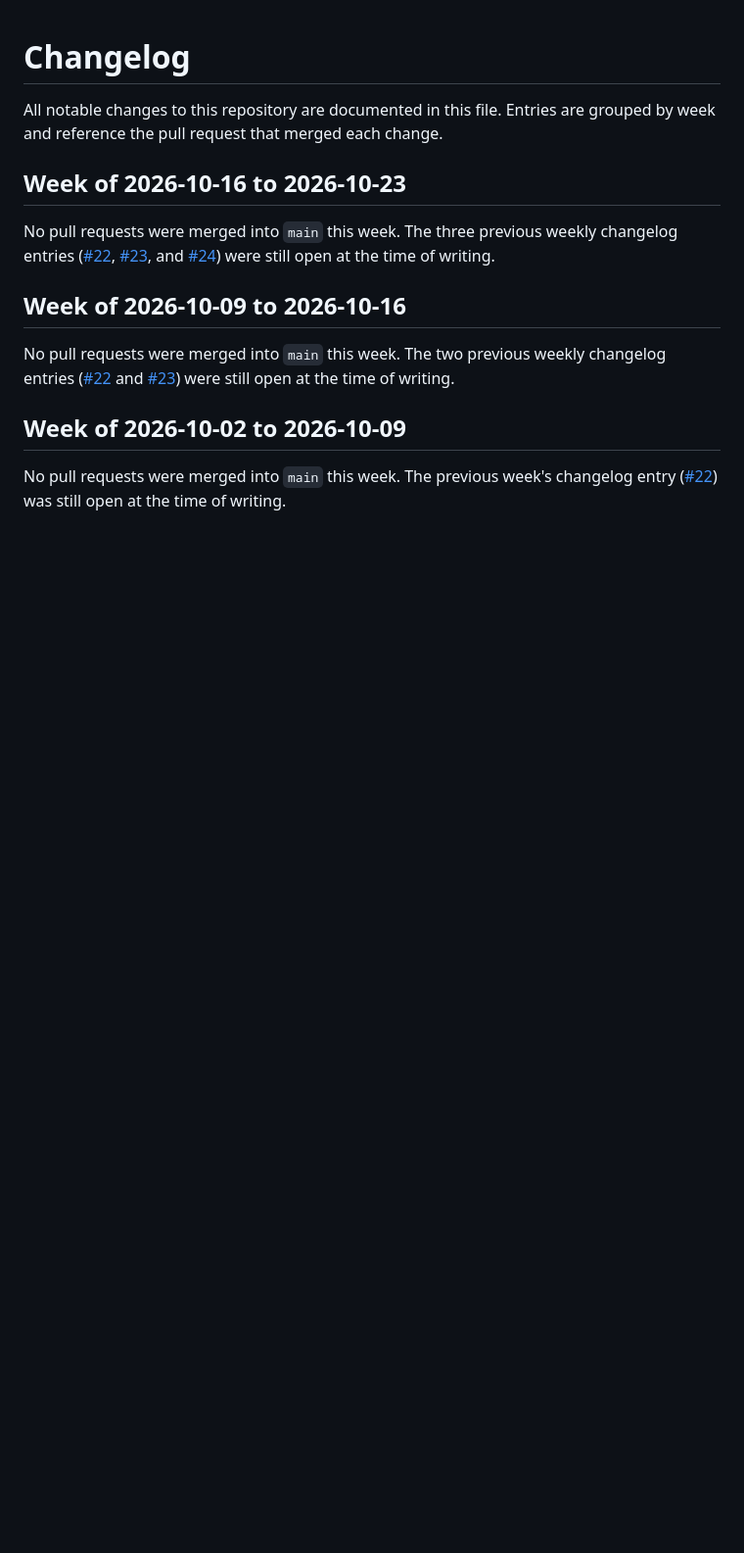
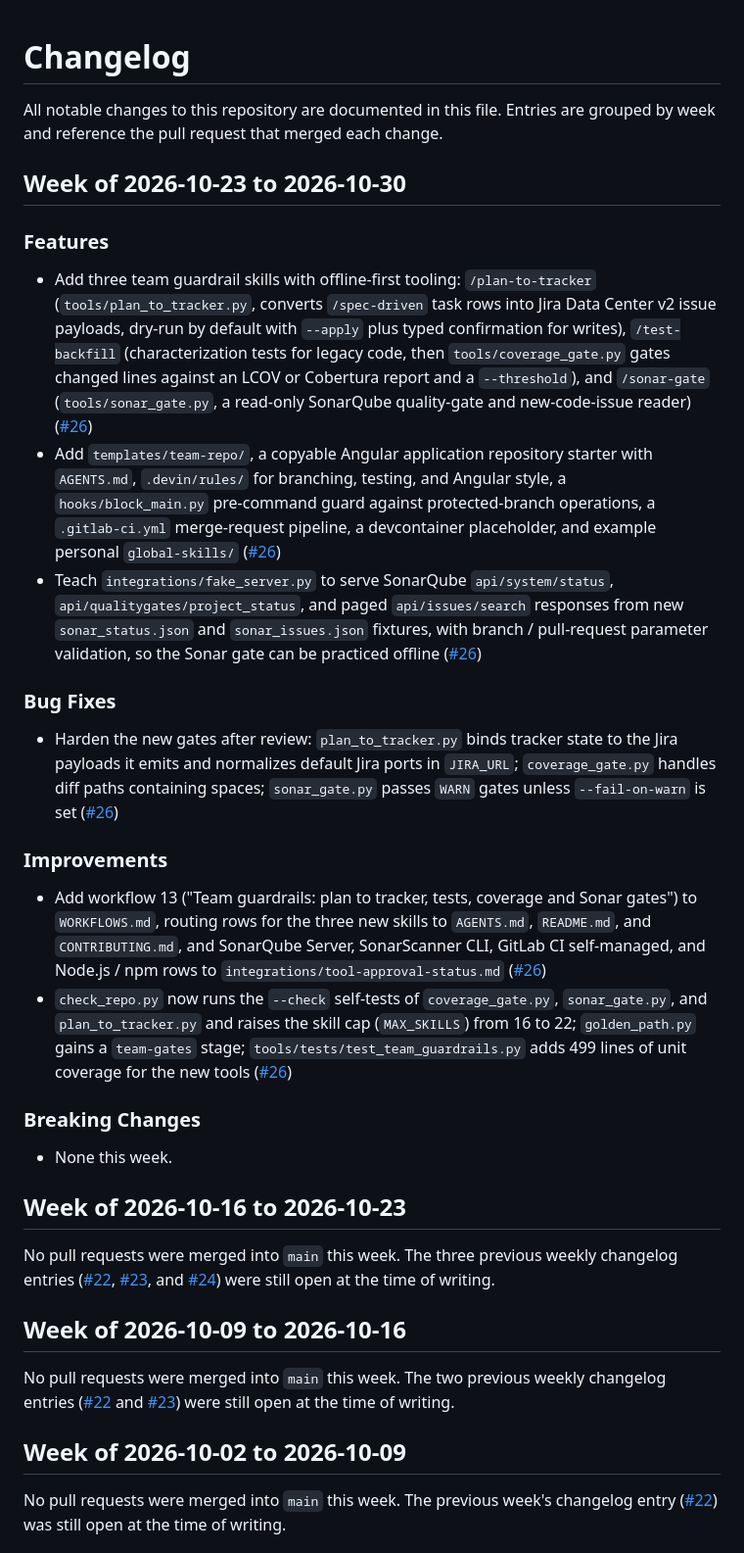
Before and after one commit to COG-GTM/AI-ENABLEMENT-ON-SITE, a Markdown page: CHANGELOG.md, the part around the change. Shown at 98% size. Drawn GitHub-style; blank space fills up the shorter version.

Commit message:
Add weekly changelog for 2026-10-23 to 2026-10-30

```diff
--- a/CHANGELOG.md
+++ b/CHANGELOG.md
@@ -2,6 +2,27 @@
 
 All notable changes to this repository are documented in this file. Entries are
 grouped by week and reference the pull request that merged each change.
+
+## Week of 2026-10-23 to 2026-10-30
+
+### Features
+
+- Add three team guardrail skills with offline-first tooling: `/plan-to-tracker` (`tools/plan_to_tracker.py`, converts `/spec-driven` task rows into Jira Data Center v2 issue payloads, dry-run by default with `--apply` plus typed confirmation for writes), `/test-backfill` (characterization tests for legacy code, then `tools/coverage_gate.py` gates changed lines against an LCOV or Cobertura report and a `--threshold`), and `/sonar-gate` (`tools/sonar_gate.py`, a read-only SonarQube quality-gate and new-code-issue reader) ([#26](https://github.com/COG-GTM/AI-ENABLEMENT-ON-SITE/pull/26))
+- Add `templates/team-repo/`, a copyable Angular application repository starter with `AGENTS.md`, `.devin/rules/` for branching, testing, and Angular style, a `hooks/block_main.py` pre-command guard against protected-branch operations, a `.gitlab-ci.yml` merge-request pipeline, a devcontainer placeholder, and example personal `global-skills/` ([#26](https://github.com/COG-GTM/AI-ENABLEMENT-ON-SITE/pull/26))
+- Teach `integrations/fake_server.py` to serve SonarQube `api/system/status`, `api/qualitygates/project_status`, and paged `api/issues/search` responses from new `sonar_status.json` and `sonar_issues.json` fixtures, with branch / pull-request parameter validation, so the Sonar gate can be practiced offline ([#26](https://github.com/COG-GTM/AI-ENABLEMENT-ON-SITE/pull/26))
+
+### Bug Fixes
+
+- Harden the new gates after review: `plan_to_tracker.py` binds tracker state to the Jira payloads it emits and normalizes default Jira ports in `JIRA_URL`; `coverage_gate.py` handles diff paths containing spaces; `sonar_gate.py` passes `WARN` gates unless `--fail-on-warn` is set ([#26](https://github.com/COG-GTM/AI-ENABLEMENT-ON-SITE/pull/26))
+
+### Improvements
+
+- Add workflow 13 ("Team guardrails: plan to tracker, tests, coverage and Sonar gates") to `WORKFLOWS.md`, routing rows for the three new skills to `AGENTS.md`, `README.md`, and `CONTRIBUTING.md`, and SonarQube Server, SonarScanner CLI, GitLab CI self-managed, and Node.js / npm rows to `integrations/tool-approval-status.md` ([#26](https://github.com/COG-GTM/AI-ENABLEMENT-ON-SITE/pull/26))
+- `check_repo.py` now runs the `--check` self-tests of `coverage_gate.py`, `sonar_gate.py`, and `plan_to_tracker.py` and raises the skill cap (`MAX_SKILLS`) from 16 to 22; `golden_path.py` gains a `team-gates` stage; `tools/tests/test_team_guardrails.py` adds 499 lines of unit coverage for the new tools ([#26](https://github.com/COG-GTM/AI-ENABLEMENT-ON-SITE/pull/26))
+
+### Breaking Changes
+
+- None this week.
 
 ## Week of 2026-10-16 to 2026-10-23
 
```
